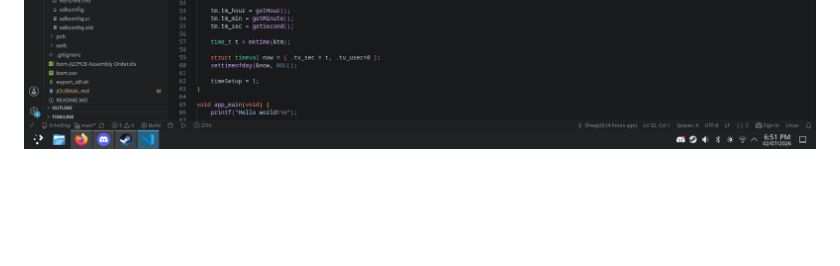
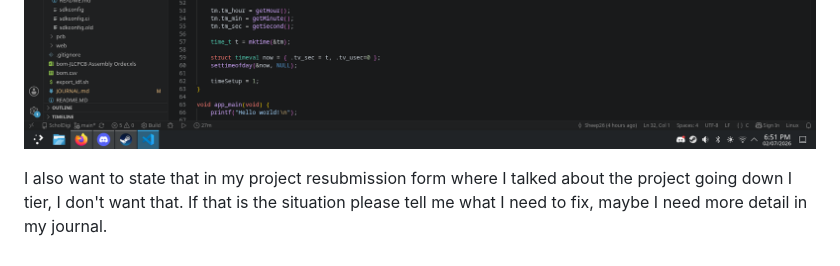
Before and after one commit to Sheep26/ScholDigi, a Markdown page: JOURNAL.md, the part around the change. GitHub-like rendering; blank space fills up the shorter version.

Commit message:
Journal changes

```diff
--- a/JOURNAL.md
+++ b/JOURNAL.md
@@ -63,3 +63,5 @@ The solution I found was to have another C++ object sit between it and have the
 ![Code img4](assets/codeimg4.png)
 ![Code img5](assets/codeimg5.png)
 ![Code img6](assets/codeimg6.png)
+
+I also want to state that in my project resubmission form where I talked about the project going down I tier, I don't want that. If that is the situation please tell me what I need to fix, maybe I need more detail in my journal.
```
